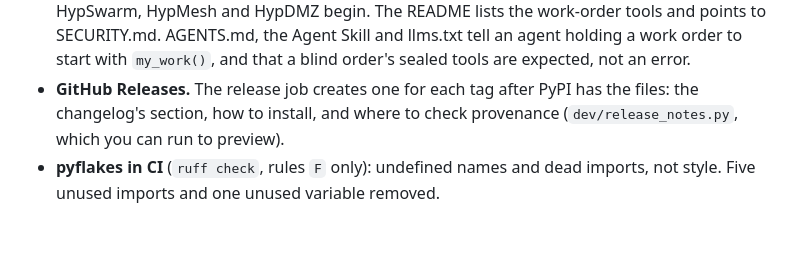
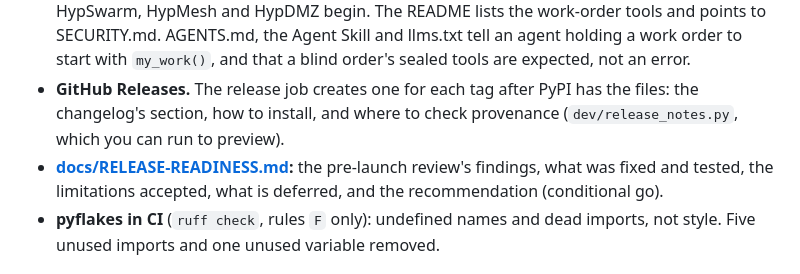
Before and after one commit to voodoomods/hypgraph, a Markdown page: CHANGELOG.md, the part around the change. Rendered like a GitHub page; blank space fills up the shorter version.

Commit message:
docs/RELEASE-READINESS.md: findings, verification report, accepted limitations, deferred work, recommendation
Co-Authored-By: Claude Opus 5.5 <noreply@anthropic.com>

```diff
--- a/CHANGELOG.md
+++ b/CHANGELOG.md
@@ -9,6 +9,8 @@
   order to start with `my_work()`, and that a blind order's sealed tools are expected, not an error.
 - **GitHub Releases.** The release job creates one for each tag after PyPI has the files: the changelog's section,
   how to install, and where to check provenance (`dev/release_notes.py`, which you can run to preview).
+- **[docs/RELEASE-READINESS.md](docs/RELEASE-READINESS.md):** the pre-launch review's findings, what was fixed and
+  tested, the limitations accepted, what is deferred, and the recommendation (conditional go).
 - **pyflakes in CI** (`ruff check`, rules `F` only): undefined names and dead imports, not style. Five unused imports
   and one unused variable removed.
 
```
Also changed, not shown: docs/RELEASE-READINESS.md (added, +103 -0 lines).
